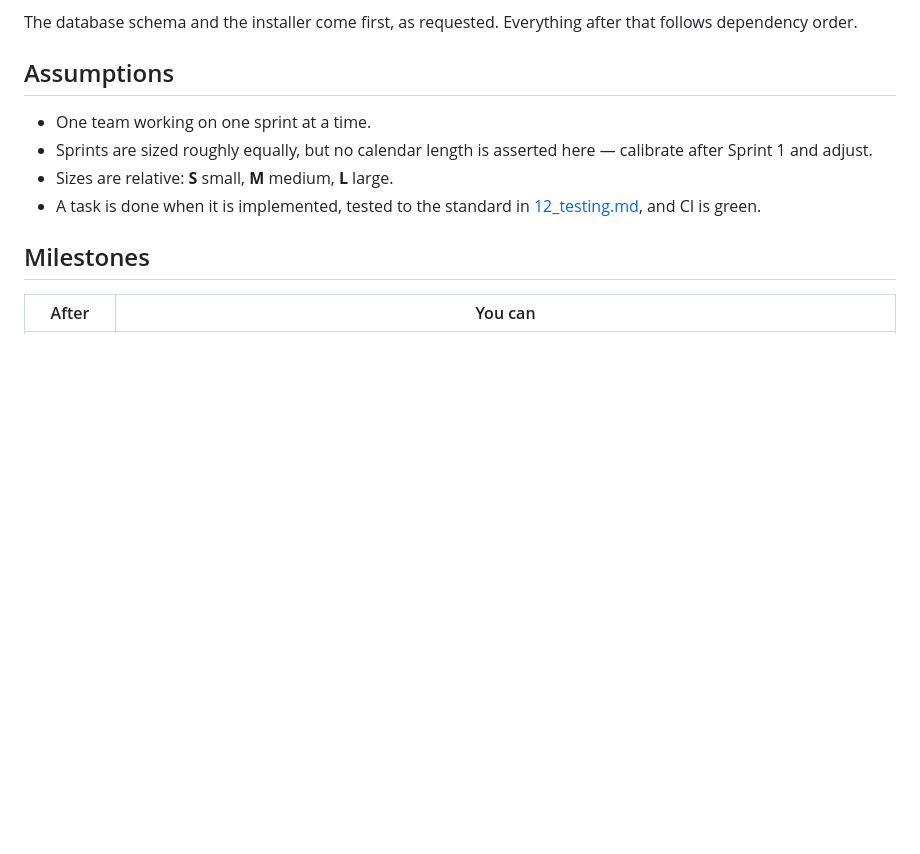
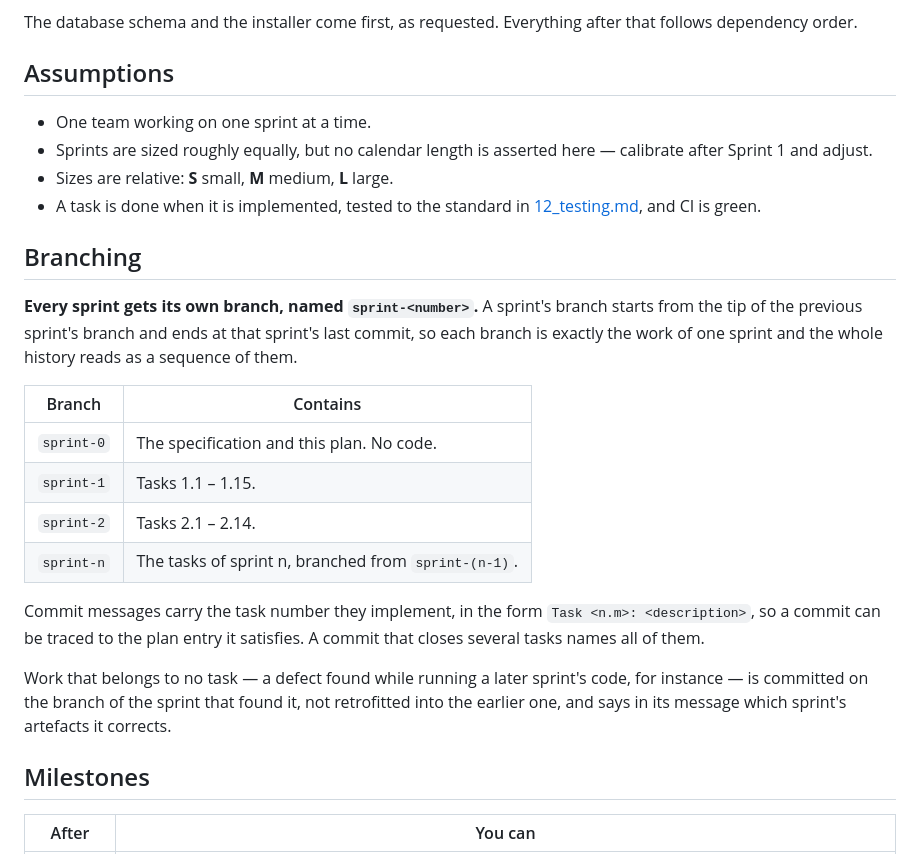
Before and after one commit to joernott/doenerstag, a Markdown page: docs/14_implementation_plan.md, the part around the change. GitHub-like rendering; blank space fills up the shorter version.

Commit message:
Record the sprint branching convention in the plan
Every sprint gets a sprint-<number> branch, starting from the tip of the
previous sprint's branch and ending at that sprint's last commit, so each
branch is exactly one sprint's work.

sprint-0 is the specification and the plan, and shares its commit with main.
sprint-1 was rewound to task 1.15; the sprint 2 work it had accumulated now
lives on sprint-2, which was pushed first so that no commit was ever
unreachable on the remote during the move.

The lint fix at the tip of sprint-2 corrects Makefile and .golangci.yml from
sprint 1, but was found by running the sprint 2 code, so it stays on sprint-2.
The convention now says that explicitly: work belonging to no task is committed
on the branch of the sprint that found it, and names what it corrects.

Co-Authored-By: Claude Opus 5 (1M context) <noreply@anthropic.com>

```diff
--- a/docs/14_implementation_plan.md
+++ b/docs/14_implementation_plan.md
@@ -16,6 +16,29 @@ that follows dependency order.
 - Sizes are relative: **S** small, **M** medium, **L** large.
 - A task is done when it is implemented, tested to the standard in
   [12_testing.md](12_testing.md), and CI is green.
+
+## Branching
+
+**Every sprint gets its own branch, named `sprint-<number>`.** A sprint's branch
+starts from the tip of the previous sprint's branch and ends at that sprint's
+last commit, so each branch is exactly the work of one sprint and the whole
+history reads as a sequence of them.
+
+| Branch     | Contains                                              |
+| ---------- | ----------------------------------------------------- |
+| `sprint-0` | The specification and this plan. No code.              |
+| `sprint-1` | Tasks 1.1 – 1.15.                                      |
+| `sprint-2` | Tasks 2.1 – 2.14.                                      |
+| `sprint-n` | The tasks of sprint n, branched from `sprint-(n-1)`.   |
+
+Commit messages carry the task number they implement, in the form
+`Task <n.m>: <description>`, so a commit can be traced to the plan entry it
+satisfies. A commit that closes several tasks names all of them.
+
+Work that belongs to no task — a defect found while running a later sprint's
+code, for instance — is committed on the branch of the sprint that found it,
+not retrofitted into the earlier one, and says in its message which sprint's
+artefacts it corrects.
 
 ## Milestones
 
```
